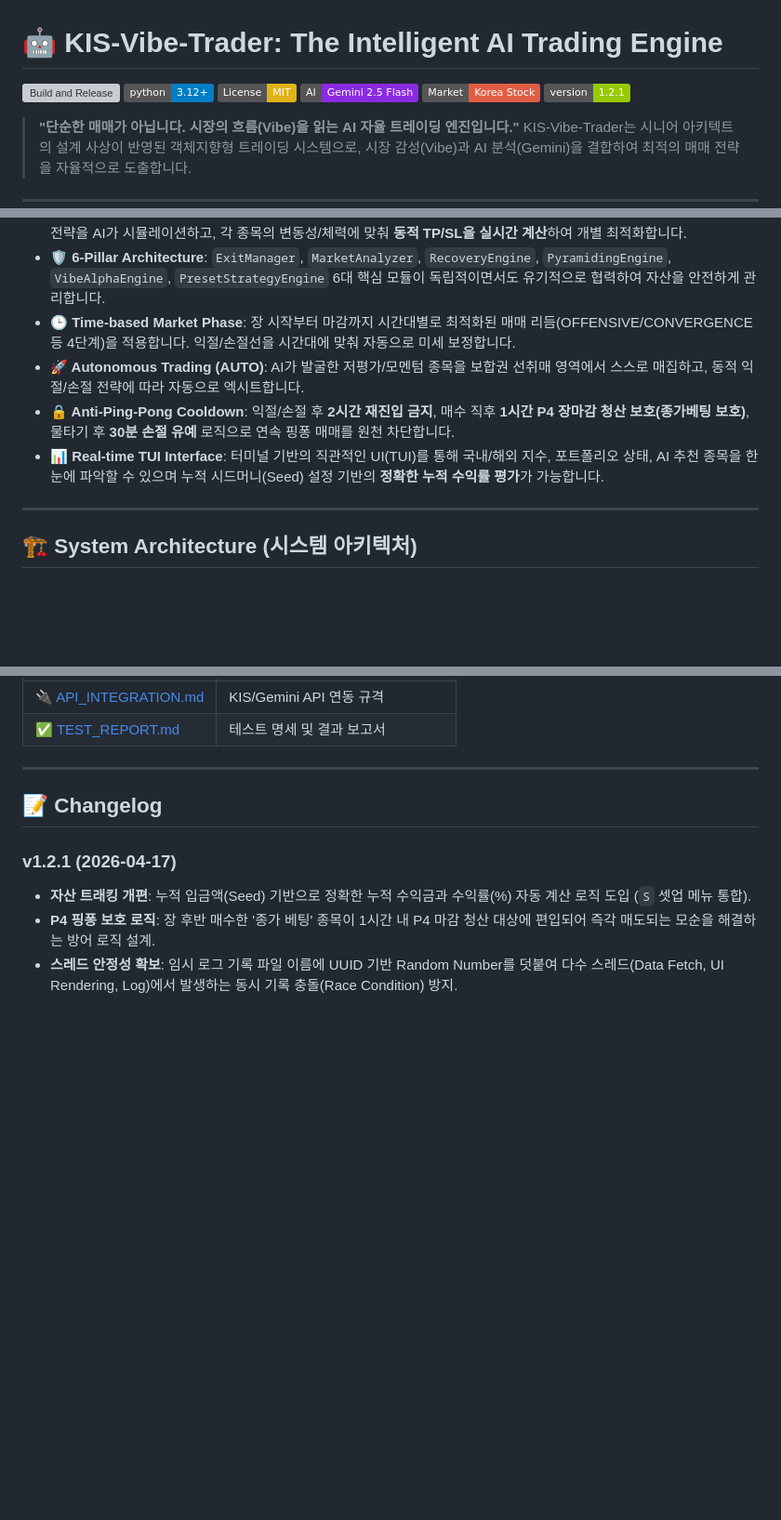
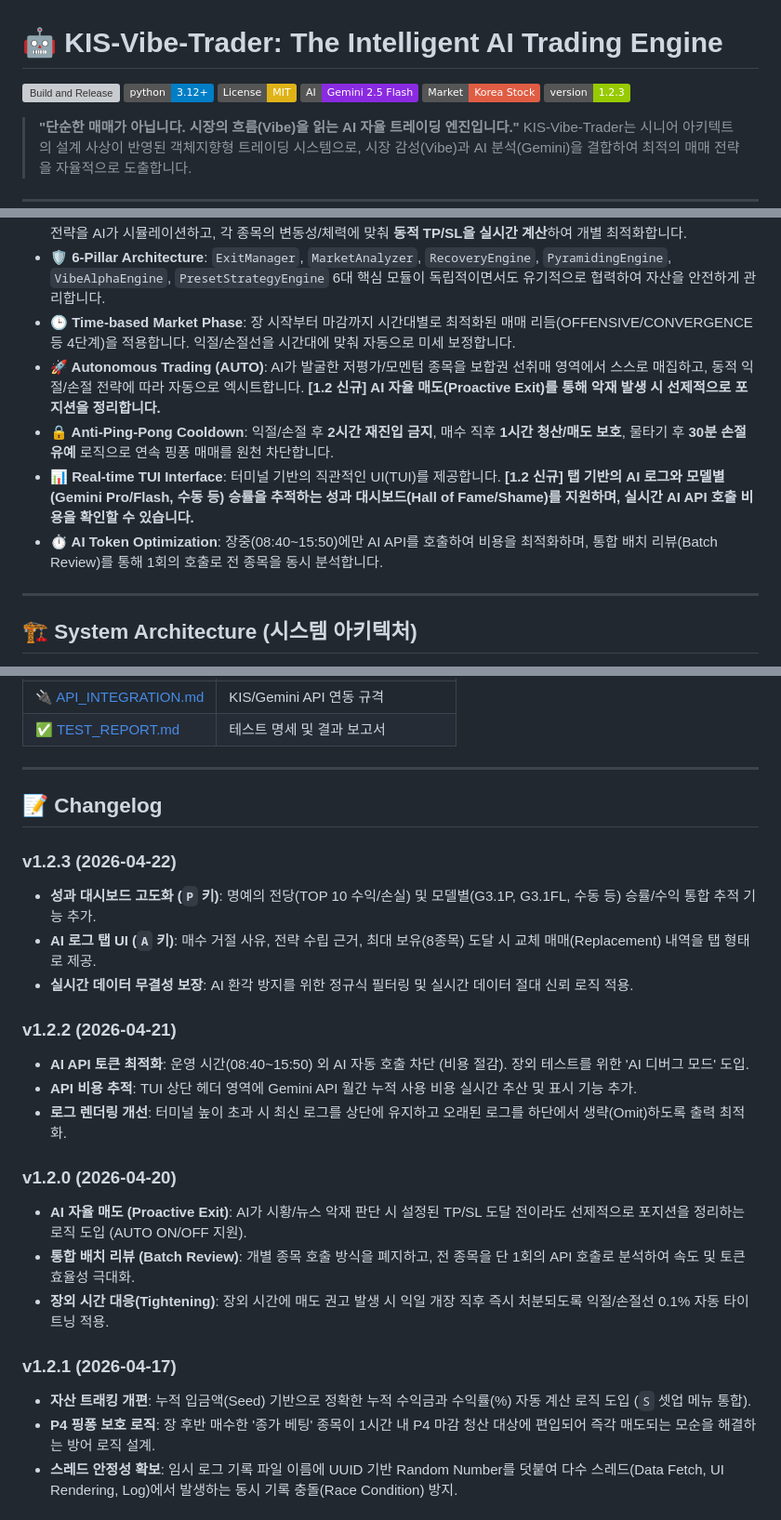
Before and after one commit to MS-Song/ai-tradding, a Markdown page: README.md, 3 parts joined by grey strips. Shown at 93% size. GitHub-like rendering; badges without logos; blank space fills up the shorter version; grey boxes are pictures that could not be loaded.

```diff
--- a/README.md
+++ b/README.md
@@ -5,7 +5,7 @@
 [![License: MIT](https://img.shields.io/badge/License-MIT-yellow.svg)](https://opensource.org/licenses/MIT)
 [![Powered by Gemini](https://img.shields.io/badge/AI-Gemini%202.5%20Flash-blueviolet.svg)](https://aistudio.google.com/)
 [![Market](https://img.shields.io/badge/Market-Korea%20Stock-red.svg)](https://apiportal.koreainvestment.com/)
-[![Version](https://img.shields.io/badge/version-1.2.1-green.svg)](https://github.com/MS-Song/ai-tradding/releases)
+[![Version](https://img.shields.io/badge/version-1.2.3-green.svg)](https://github.com/MS-Song/ai-tradding/releases)
 
 > **"단순한 매매가 아닙니다. 시장의 흐름(Vibe)을 읽는 AI 자율 트레이딩 엔진입니다."**
 > KIS-Vibe-Trader는 시니어 아키텍트의 설계 사상이 반영된 객체지향형 트레이딩 시스템으로, 시장 감성(Vibe)과 AI 분석(Gemini)을 결합하여 최적의 매매 전략을 자율적으로 도출합니다.
@@ -19,9 +19,10 @@
 - **📋 Preset Strategy Engine**: KIS 공식 10대 매매 전략(골든크로스, 모멘텀, 52주신고가 등)을 내장하여 종목별로 최적의 전략을 AI가 시뮬레이션하고, 각 종목의 변동성/체력에 맞춰 **동적 TP/SL을 실시간 계산**하여 개별 최적화합니다.
 - **🛡️ 6-Pillar Architecture**: `ExitManager`, `MarketAnalyzer`, `RecoveryEngine`, `PyramidingEngine`, `VibeAlphaEngine`, `PresetStrategyEngine` 6대 핵심 모듈이 독립적이면서도 유기적으로 협력하여 자산을 안전하게 관리합니다.
 - **🕒 Time-based Market Phase**: 장 시작부터 마감까지 시간대별로 최적화된 매매 리듬(OFFENSIVE/CONVERGENCE 등 4단계)을 적용합니다. 익절/손절선을 시간대에 맞춰 자동으로 미세 보정합니다.
-- **🚀 Autonomous Trading (AUTO)**: AI가 발굴한 저평가/모멘텀 종목을 보합권 선취매 영역에서 스스로 매집하고, 동적 익절/손절 전략에 따라 자동으로 엑시트합니다.
-- **🔒 Anti-Ping-Pong Cooldown**: 익절/손절 후 **2시간 재진입 금지**, 매수 직후 **1시간 P4 장마감 청산 보호(종가베팅 보호)**, 물타기 후 **30분 손절 유예** 로직으로 연속 핑퐁 매매를 원천 차단합니다.
-- **📊 Real-time TUI Interface**: 터미널 기반의 직관적인 UI(TUI)를 통해 국내/해외 지수, 포트폴리오 상태, AI 추천 종목을 한눈에 파악할 수 있으며 누적 시드머니(Seed) 설정 기반의 **정확한 누적 수익률 평가**가 가능합니다.
+- **🚀 Autonomous Trading (AUTO)**: AI가 발굴한 저평가/모멘텀 종목을 보합권 선취매 영역에서 스스로 매집하고, 동적 익절/손절 전략에 따라 자동으로 엑시트합니다. **[1.2 신규] AI 자율 매도(Proactive Exit)를 통해 악재 발생 시 선제적으로 포지션을 정리합니다.**
+- **🔒 Anti-Ping-Pong Cooldown**: 익절/손절 후 **2시간 재진입 금지**, 매수 직후 **1시간 청산/매도 보호**, 물타기 후 **30분 손절 유예** 로직으로 연속 핑퐁 매매를 원천 차단합니다.
+- **📊 Real-time TUI Interface**: 터미널 기반의 직관적인 UI(TUI)를 제공합니다. **[1.2 신규] 탭 기반의 AI 로그와 모델별(Gemini Pro/Flash, 수동 등) 승률을 추적하는 성과 대시보드(Hall of Fame/Shame)를 지원하며, 실시간 AI API 호출 비용을 확인할 수 있습니다.**
+- **⏱️ AI Token Optimization**: 장중(08:40~15:50)에만 AI API를 호출하여 비용을 최적화하며, 통합 배치 리뷰(Batch Review)를 통해 1회의 호출로 전 종목을 동시 분석합니다.
 
 ---
 
@@ -95,6 +96,21 @@ python main.py
 
 ## 📝 Changelog
 
+### v1.2.3 (2026-04-22)
+- **성과 대시보드 고도화 (`P` 키)**: 명예의 전당(TOP 10 수익/손실) 및 모델별(G3.1P, G3.1FL, 수동 등) 승률/수익 통합 추적 기능 추가.
+- **AI 로그 탭 UI (`A` 키)**: 매수 거절 사유, 전략 수립 근거, 최대 보유(8종목) 도달 시 교체 매매(Replacement) 내역을 탭 형태로 제공.
+- **실시간 데이터 무결성 보장**: AI 환각 방지를 위한 정규식 필터링 및 실시간 데이터 절대 신뢰 로직 적용.
+
+### v1.2.2 (2026-04-21)
+- **AI API 토큰 최적화**: 운영 시간(08:40~15:50) 외 AI 자동 호출 차단 (비용 절감). 장외 테스트를 위한 'AI 디버그 모드' 도입.
+- **API 비용 추적**: TUI 상단 헤더 영역에 Gemini API 월간 누적 사용 비용 실시간 추산 및 표시 기능 추가.
+- **로그 렌더링 개선**: 터미널 높이 초과 시 최신 로그를 상단에 유지하고 오래된 로그를 하단에서 생략(Omit)하도록 출력 최적화.
+
+### v1.2.0 (2026-04-20)
+- **AI 자율 매도 (Proactive Exit)**: AI가 시황/뉴스 악재 판단 시 설정된 TP/SL 도달 전이라도 선제적으로 포지션을 정리하는 로직 도입 (AUTO ON/OFF 지원).
+- **통합 배치 리뷰 (Batch Review)**: 개별 종목 호출 방식을 폐지하고, 전 종목을 단 1회의 API 호출로 분석하여 속도 및 토큰 효율성 극대화.
+- **장외 시간 대응(Tightening)**: 장외 시간에 매도 권고 발생 시 익일 개장 직후 즉시 처분되도록 익절/손절선 0.1% 자동 타이트닝 적용.
+
 ### v1.2.1 (2026-04-17)
 - **자산 트래킹 개편**: 누적 입금액(Seed) 기반으로 정확한 누적 수익금과 수익률(%) 자동 계산 로직 도입 (`S` 셋업 메뉴 통합).
 - **P4 핑퐁 보호 로직**: 장 후반 매수한 '종가 베팅' 종목이 1시간 내 P4 마감 청산 대상에 편입되어 즉각 매도되는 모순을 해결하는 방어 로직 설계.
```
Also changed, not shown: docs/USER_MANUAL.md (+10 -7 lines).
